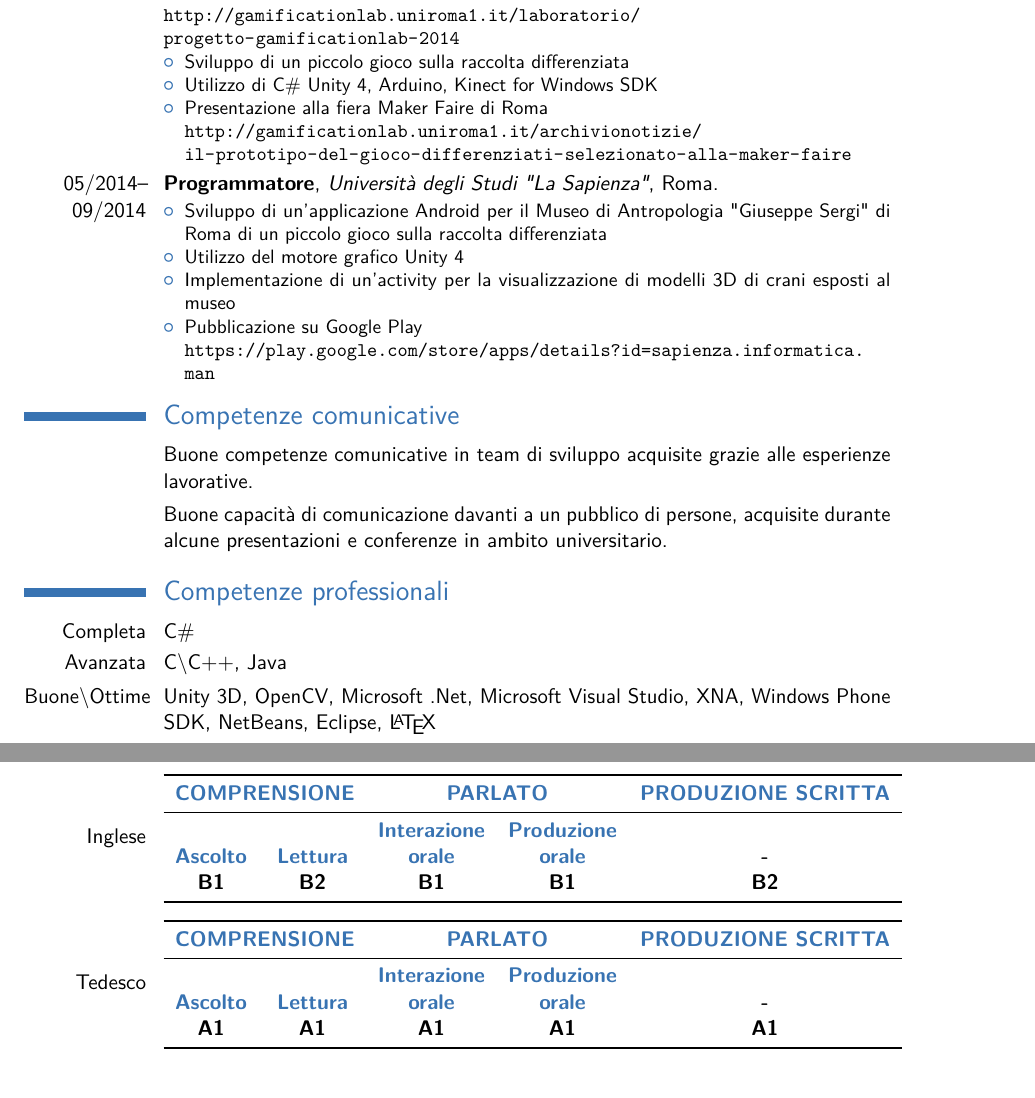
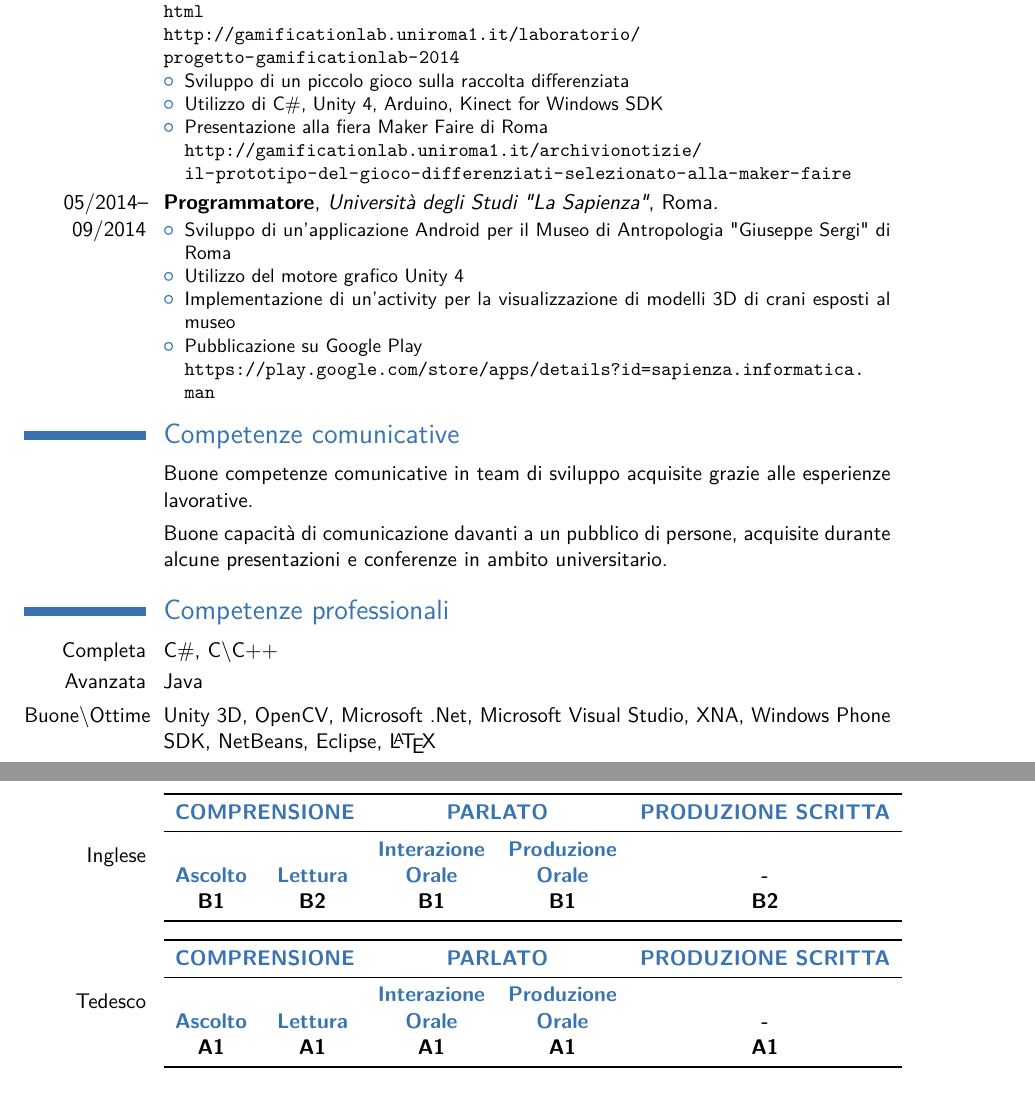
Before and after one commit to DarioGangi/curriculum, a LaTeX CV (cv_7.tex): two parts of pages 3 and 4 of 8, joined at a grey line, cut so that both start at the same text. Compiled offline with pdfLaTeX.

Commit message:
ultime modifiche (di nuovo)

```diff
--- a/cv_7.tex
+++ b/cv_7.tex
@@ -196,7 +196,7 @@
 	\url{http://gamificationlab.uniroma1.it/laboratorio/progetto-gamificationlab-2014}
 	\begin{itemize}
 		\item Sviluppo di un piccolo gioco sulla raccolta differenziata
-		\item Utilizzo di C\# Unity 4, Arduino, Kinect for Windows SDK
+		\item Utilizzo di C\#, Unity 4, Arduino, Kinect for Windows SDK
 		\item Presentazione alla fiera Maker Faire di Roma
 		\newline{} \url{http://gamificationlab.uniroma1.it/archivionotizie/il-prototipo-del-gioco-differenziati-selezionato-alla-maker-faire}
 	\end{itemize}
@@ -207,7 +207,7 @@
 \cventry{05/2014--09/2014}{Programmatore}{Universit\`{a} degli Studi "La Sapienza"}{Roma}{}
 {
 	\begin{itemize}
-		\item Sviluppo di un'applicazione Android per il Museo di Antropologia "Giuseppe Sergi" di Roma di un piccolo gioco sulla raccolta differenziata
+		\item Sviluppo di un'applicazione Android per il Museo di Antropologia "Giuseppe Sergi" di Roma
 		\item Utilizzo del motore grafico Unity 4
 		\item Implementazione di un'activity per la visualizzazione di modelli 3D di crani esposti al museo
 		\item Pubblicazione su Google Play
@@ -232,8 +232,8 @@
 
 \section{Competenze professionali}
 
-\cvitem{Completa}{C\#}
-\cvitem{Avanzata}{C\textbackslash C++, Java}
+\cvitem{Completa}{C\#, C\textbackslash C++}
+\cvitem{Avanzata}{Java}
 \cvitem{Buone\textbackslash Ottime}{Unity 3D, OpenCV, Microsoft .Net, Microsoft Visual Studio, XNA, Windows Phone SDK, NetBeans, Eclipse, \LaTeX}
 \cvitem{Sufficiente}{OpenGL, Boost C++, DirectX, HLSL, GLSL, Twitter4j, SQL, Linguaggi funzionali, Programmazione Assembly di architetture MIPS R2000/R3000, Android SDK, Cisco IOS}
 
@@ -252,7 +252,7 @@
 		\toprule
 		\multicolumn{2}{c}{\textcolor{cvcolor}{COMPRENSIONE}} & \multicolumn{2}{c}{\textcolor{cvcolor}{PARLATO}}          & \textcolor{cvcolor}{PRODUZIONE SCRITTA} \\ \midrule
 		& & \textcolor{cvcolor}{Interazione} & \textcolor{cvcolor}{Produzione} & \\
-		\textcolor{cvcolor}{Ascolto}         & \textcolor{cvcolor}{Lettura}        &  \textcolor{cvcolor}{orale} &  \textcolor{cvcolor}{orale} & -       \\             B1                & B2              & B1                 & B1                & B2      \\ \bottomrule
+		\textcolor{cvcolor}{Ascolto}         & \textcolor{cvcolor}{Lettura}        &  \textcolor{cvcolor}{Orale} &  \textcolor{cvcolor}{Orale} & -       \\             B1                & B2              & B1                 & B1                & B2      \\ \bottomrule
 	\end{tabular}%
 }{}
 
```
Also changed, not shown: cv_7.pdf, cv_7.tex (2 more changed lines), 2 other files.
